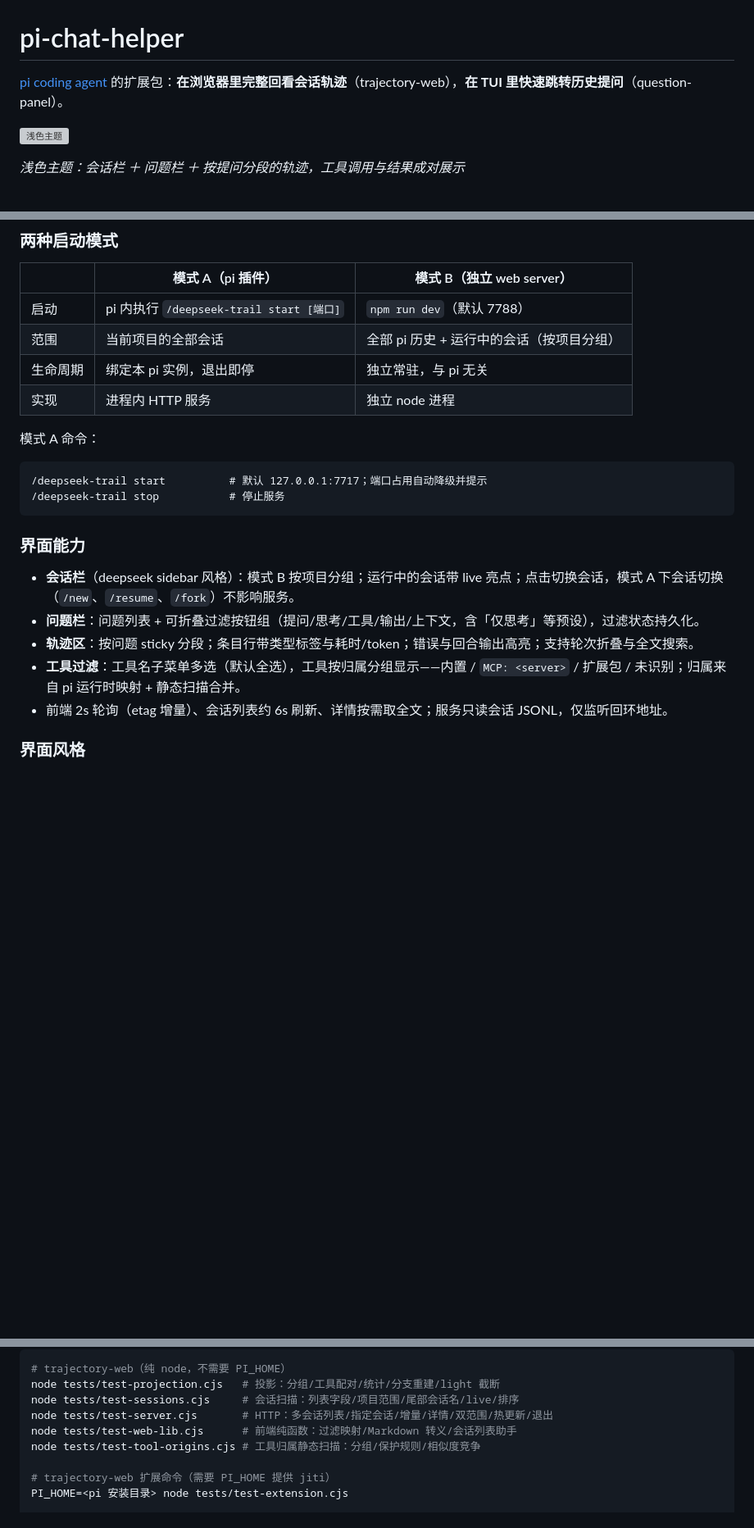
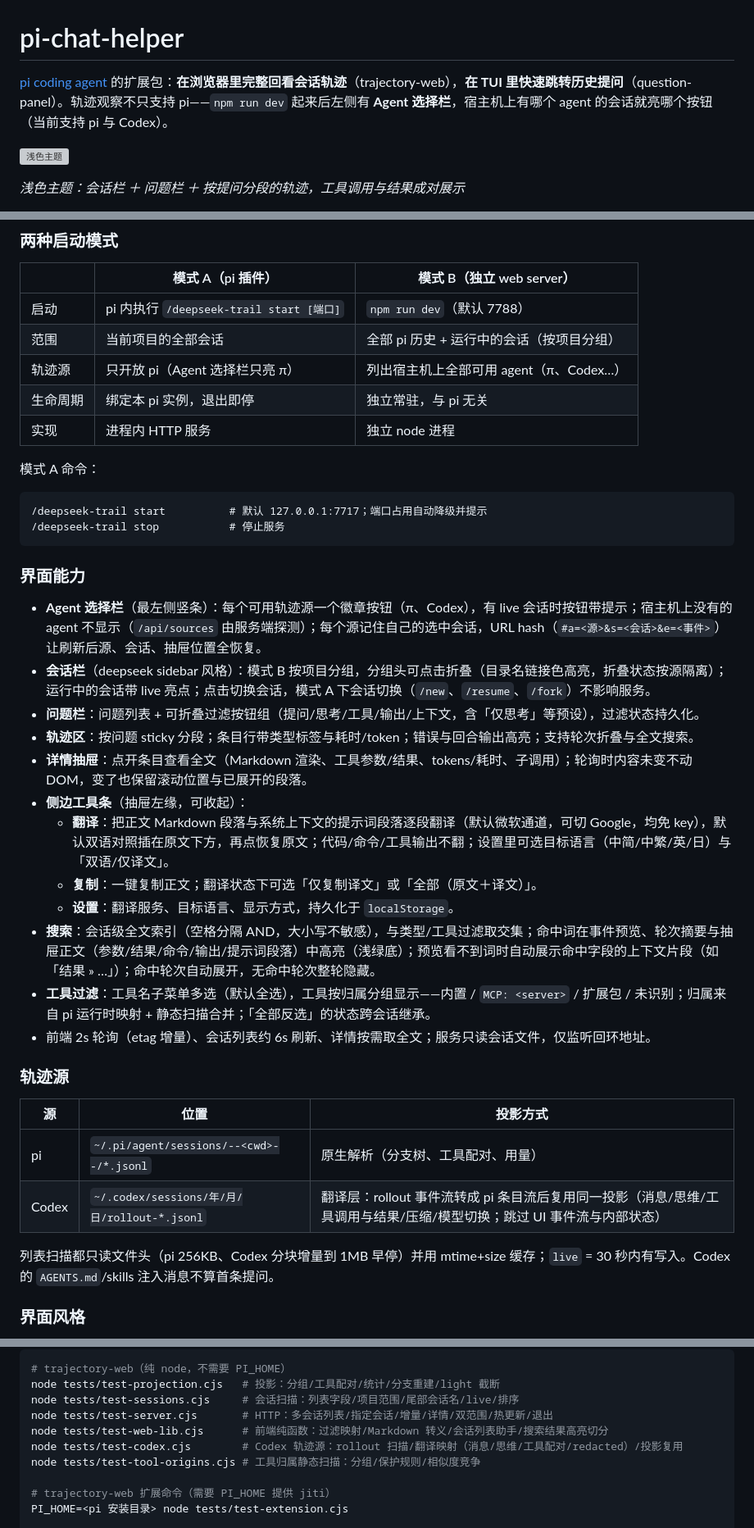
Before and after one commit to zhubblego/pi-chat-helper, a Markdown page: README.md, 3 parts joined by grey strips. Shown at 82% size. Drawn GitHub-style; blank space fills up the shorter version; grey boxes are pictures that could not be loaded.

Commit message:
docs: README 补充多轨迹源、翻译/复制、搜索高亮等新功能
- 顶部说明支持 pi 与 Codex 两个轨迹源；新增「轨迹源」章节
  （位置/投影方式/扫描策略/live 判定）
- 两种启动模式表加「轨迹源」行（模式 A 只 pi、模式 B 列全部）
- 界面能力补：Agent 选择栏、会话分组折叠、详情抽屉行为、侧边
  工具条（翻译双通道/复制/设置）、搜索高亮与命中片段、工具
  「全部反选」跨会话继承
- 测试清单加 test-codex.cjs

```diff
--- a/README.md
+++ b/README.md
@@ -1,6 +1,6 @@
 # pi-chat-helper
 
-[pi coding agent](https://github.com/earendil-works/pi-coding-agent) 的扩展包：**在浏览器里完整回看会话轨迹**（trajectory-web），**在 TUI 里快速跳转历史提问**（question-panel）。
+[pi coding agent](https://github.com/earendil-works/pi-coding-agent) 的扩展包：**在浏览器里完整回看会话轨迹**（trajectory-web），**在 TUI 里快速跳转历史提问**（question-panel）。轨迹观察不只支持 pi——`npm run dev` 起来后左侧有 **Agent 选择栏**，宿主机上有哪个 agent 的会话就亮哪个按钮（当前支持 pi 与 Codex）。
 
 ![浅色主题](https://raw.githubusercontent.com/zhubblego/pi-chat-helper/feat/trajectory-web/docs/screenshots/light.png)
 
@@ -61,6 +61,7 @@ npm run dev        # 默认 http://127.0.0.1:7788
 |---|---|---|
 | 启动 | pi 内执行 `/deepseek-trail start [端口]` | `npm run dev`（默认 7788） |
 | 范围 | 当前项目的全部会话 | 全部 pi 历史 + 运行中的会话（按项目分组） |
+| 轨迹源 | 只开放 pi（Agent 选择栏只亮 π） | 列出宿主机上全部可用 agent（π、Codex…） |
 | 生命周期 | 绑定本 pi 实例，退出即停 | 独立常驻，与 pi 无关 |
 | 实现 | 进程内 HTTP 服务 | 独立 node 进程 |
 
@@ -73,11 +74,27 @@ npm run dev        # 默认 http://127.0.0.1:7788
 
 ### 界面能力
 
-- **会话栏**（deepseek sidebar 风格）：模式 B 按项目分组；运行中的会话带 live 亮点；点击切换会话，模式 A 下会话切换（`/new`、`/resume`、`/fork`）不影响服务。
+- **Agent 选择栏**（最左侧竖条）：每个可用轨迹源一个徽章按钮（π、Codex），有 live 会话时按钮带提示；宿主机上没有的 agent 不显示（`/api/sources` 由服务端探测）；每个源记住自己的选中会话，URL hash（`#a=<源>&s=<会话>&e=<事件>`）让刷新后源、会话、抽屉位置全恢复。
+- **会话栏**（deepseek sidebar 风格）：模式 B 按项目分组，分组头可点击折叠（目录名链接色高亮，折叠状态按源隔离）；运行中的会话带 live 亮点；点击切换会话，模式 A 下会话切换（`/new`、`/resume`、`/fork`）不影响服务。
 - **问题栏**：问题列表 + 可折叠过滤按钮组（提问/思考/工具/输出/上下文，含「仅思考」等预设），过滤状态持久化。
 - **轨迹区**：按问题 sticky 分段；条目行带类型标签与耗时/token；错误与回合输出高亮；支持轮次折叠与全文搜索。
-- **工具过滤**：工具名子菜单多选（默认全选），工具按归属分组显示——内置 / `MCP: <server>` / 扩展包 / 未识别；归属来自 pi 运行时映射 + 静态扫描合并。
-- 前端 2s 轮询（etag 增量）、会话列表约 6s 刷新、详情按需取全文；服务只读会话 JSONL，仅监听回环地址。
+- **详情抽屉**：点开条目查看全文（Markdown 渲染、工具参数/结果、tokens/耗时、子调用）；轮询时内容未变不动 DOM，变了也保留滚动位置与已展开的段落。
+- **侧边工具条**（抽屉左缘，可收起）：
+  - **翻译**：把正文 Markdown 段落与系统上下文的提示词段落逐段翻译（默认微软通道，可切 Google，均免 key），默认双语对照插在原文下方，再点恢复原文；代码/命令/工具输出不翻；设置里可选目标语言（中简/中繁/英/日）与「双语/仅译文」。
+  - **复制**：一键复制正文；翻译状态下可选「仅复制译文」或「全部（原文＋译文）」。
+  - **设置**：翻译服务、目标语言、显示方式，持久化于 `localStorage`。
+- **搜索**：会话级全文索引（空格分隔 AND，大小写不敏感），与类型/工具过滤取交集；命中词在事件预览、轮次摘要与抽屉正文（参数/结果/命令/输出/提示词段落）中高亮（浅绿底）；预览看不到词时自动展示命中字段的上下文片段（如「结果 » …」）；命中轮次自动展开，无命中轮次整轮隐藏。
+- **工具过滤**：工具名子菜单多选（默认全选），工具按归属分组显示——内置 / `MCP: <server>` / 扩展包 / 未识别；归属来自 pi 运行时映射 + 静态扫描合并；「全部反选」的状态跨会话继承。
+- 前端 2s 轮询（etag 增量）、会话列表约 6s 刷新、详情按需取全文；服务只读会话文件，仅监听回环地址。
+
+### 轨迹源
+
+| 源 | 位置 | 投影方式 |
+|---|---|---|
+| pi | `~/.pi/agent/sessions/--<cwd>--/*.jsonl` | 原生解析（分支树、工具配对、用量） |
+| Codex | `~/.codex/sessions/年/月/日/rollout-*.jsonl` | 翻译层：rollout 事件流转成 pi 条目流后复用同一投影（消息/思维/工具调用与结果/压缩/模型切换；跳过 UI 事件流与内部状态） |
+
+列表扫描都只读文件头（pi 256KB、Codex 分块增量到 1MB 早停）并用 mtime+size 缓存；`live` = 30 秒内有写入。Codex 的 `AGENTS.md`/skills 注入消息不算首条提问。
 
 ### 界面风格
 
@@ -108,7 +125,8 @@ pi -ne -e .        # 只加载本仓库开发版，不叠加其它已装扩展
 node tests/test-projection.cjs   # 投影：分组/工具配对/统计/分支重建/light 截断
 node tests/test-sessions.cjs     # 会话扫描：列表字段/项目范围/尾部会话名/live/排序
 node tests/test-server.cjs       # HTTP：多会话列表/指定会话/增量/详情/双范围/热更新/退出
-node tests/test-web-lib.cjs      # 前端纯函数：过滤映射/Markdown 转义/会话列表助手
+node tests/test-web-lib.cjs      # 前端纯函数：过滤映射/Markdown 转义/会话列表助手/搜索结果高亮切分
+node tests/test-codex.cjs        # Codex 轨迹源：rollout 扫描/翻译映射（消息/思维/工具配对/redacted）/投影复用
 node tests/test-tool-origins.cjs # 工具归属静态扫描：分组/保护规则/相似度竞争
 
 # trajectory-web 扩展命令（需要 PI_HOME 提供 jiti）
```
Also changed, not shown: other parts of README.md (+1 -1 lines).
